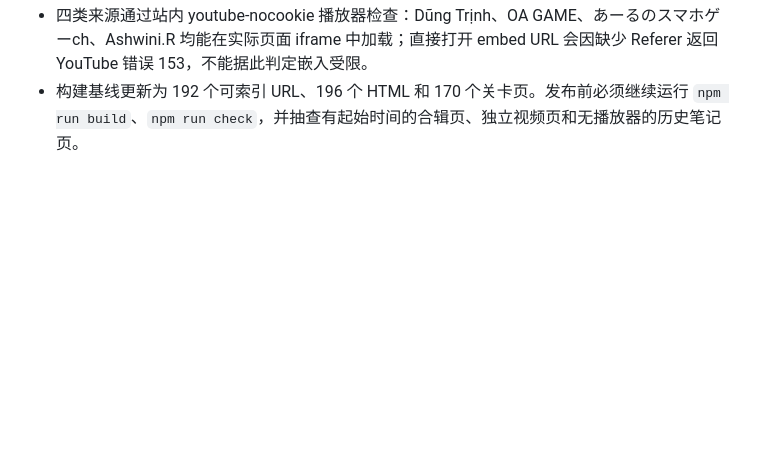
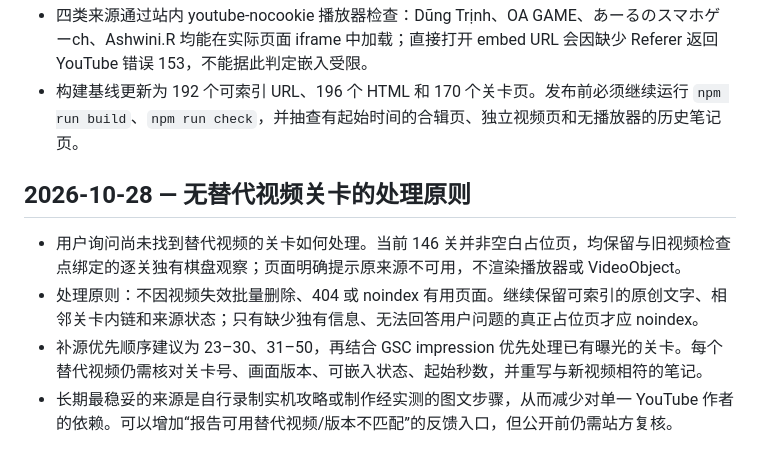
Before and after one commit to zhaobingkun/fishsortpuzzle, a Markdown page: memory.md, the part around the change. GitHub-like rendering; blank space fills up the shorter version.

Commit message:
Record fallback policy for missing videos

```diff
--- a/memory.md
+++ b/memory.md
@@ -172,3 +172,10 @@
 - 当前 170 个连续关卡页全部保留可索引的独有文字。可播放替代视频共 24 关：1–22、25、29；其余 146 关明确显示原 Daisy 来源不可用，不渲染播放器或 VideoObject，避免把已删除视频继续包装成可播放内容。
 - 四类来源通过站内 youtube-nocookie 播放器检查：Dũng Trịnh、OA GAME、あーるのスマホゲーch、Ashwini.R 均能在实际页面 iframe 中加载；直接打开 embed URL 会因缺少 Referer 返回 YouTube 错误 153，不能据此判定嵌入受限。
 - 构建基线更新为 192 个可索引 URL、196 个 HTML 和 170 个关卡页。发布前必须继续运行 `npm run build`、`npm run check`，并抽查有起始时间的合辑页、独立视频页和无播放器的历史笔记页。
+
+## 2026-10-28 — 无替代视频关卡的处理原则
+
+- 用户询问尚未找到替代视频的关卡如何处理。当前 146 关并非空白占位页，均保留与旧视频检查点绑定的逐关独有棋盘观察；页面明确提示原来源不可用，不渲染播放器或 VideoObject。
+- 处理原则：不因视频失效批量删除、404 或 noindex 有用页面。继续保留可索引的原创文字、相邻关卡内链和来源状态；只有缺少独有信息、无法回答用户问题的真正占位页才应 noindex。
+- 补源优先顺序建议为 23–30、31–50，再结合 GSC impression 优先处理已有曝光的关卡。每个替代视频仍需核对关卡号、画面版本、可嵌入状态、起始秒数，并重写与新视频相符的笔记。
+- 长期最稳妥的来源是自行录制实机攻略或制作经实测的图文步骤，从而减少对单一 YouTube 作者的依赖。可以增加“报告可用替代视频/版本不匹配”的反馈入口，但公开前仍需站方复核。
```
